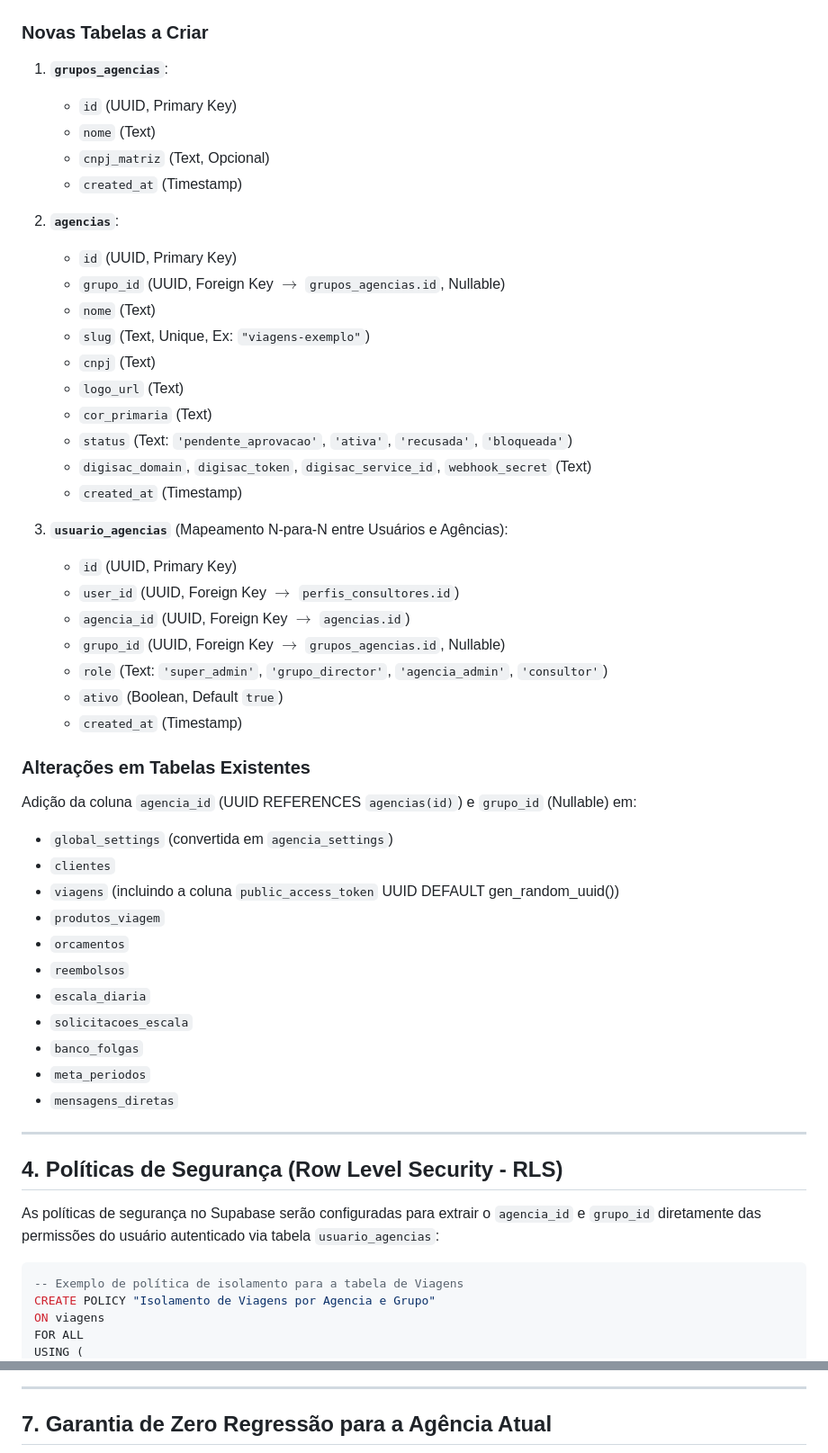
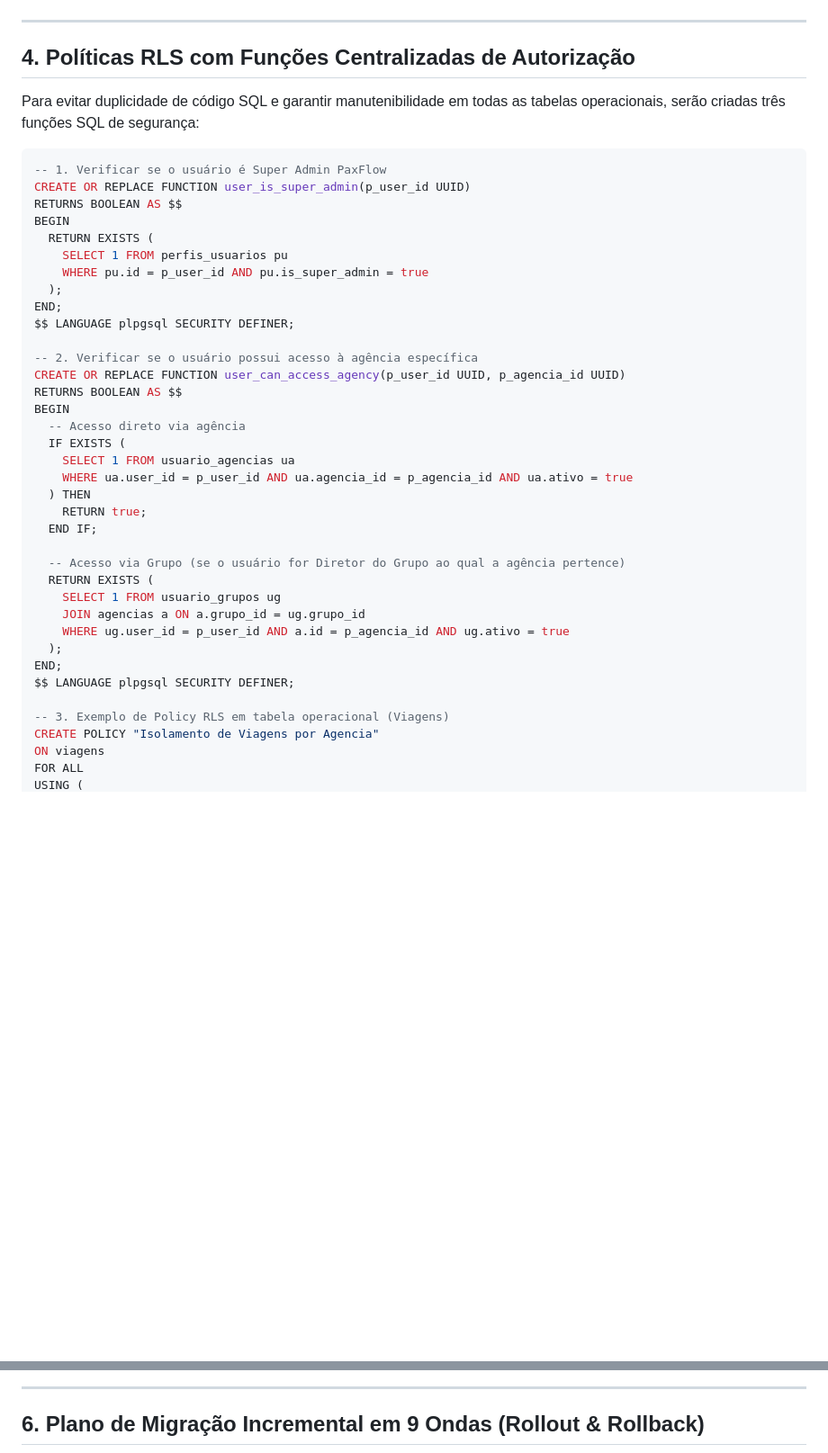
Before and after one commit to curupaco/PaxFlow, a Markdown page: docs/MultiTenant_Plano.md, 2 parts joined by grey strips. Shown at 90% size. Drawn GitHub-style; blank space fills up the shorter version.

Commit message:
docs: refine multi-tenant architectural specification with updated database schema and security principles

````diff
--- a/docs/MultiTenant_Plano.md
+++ b/docs/MultiTenant_Plano.md
@@ -88,59 +121,47 @@ erDiagram
     }
 ```
 
-### Novas Tabelas a Criar
-
-1. **`grupos_agencias`**:
-   - `id` (UUID, Primary Key)
-   - `nome` (Text)
-   - `cnpj_matriz` (Text, Opcional)
-   - `created_at` (Timestamp)
-
-2. **`agencias`**:
-   - `id` (UUID, Primary Key)
-   - `grupo_id` (UUID, Foreign Key $\rightarrow$ `grupos_agencias.id`, Nullable)
-   - `nome` (Text)
-   - `slug` (Text, Unique, Ex: `"viagens-exemplo"`)
-   - `cnpj` (Text)
-   - `logo_url` (Text)
-   - `cor_primaria` (Text)
-   - `status` (Text: `'pendente_aprovacao'`, `'ativa'`, `'recusada'`, `'bloqueada'`)
-   - `digisac_domain`, `digisac_token`, `digisac_service_id`, `webhook_secret` (Text)
-   - `created_at` (Timestamp)
-
-3. **`usuario_agencias`** (Mapeamento N-para-N entre Usuários e Agências):
-   - `id` (UUID, Primary Key)
-   - `user_id` (UUID, Foreign Key $\rightarrow$ `perfis_consultores.id`)
-   - `agencia_id` (UUID, Foreign Key $\rightarrow$ `agencias.id`)
-   - `grupo_id` (UUID, Foreign Key $\rightarrow$ `grupos_agencias.id`, Nullable)
-   - `role` (Text: `'super_admin'`, `'grupo_director'`, `'agencia_admin'`, `'consultor'`)
-   - `ativo` (Boolean, Default `true`)
-   - `created_at` (Timestamp)
-
-### Alterações em Tabelas Existentes
-
-Adição da coluna `agencia_id` (UUID REFERENCES `agencias(id)`) e `grupo_id` (Nullable) em:
-- `global_settings` (convertida em `agencia_settings`)
-- `clientes`
-- `viagens` (incluindo a coluna `public_access_token` UUID DEFAULT gen_random_uuid())
-- `produtos_viagem`
-- `orcamentos`
-- `reembolsos`
-- `escala_diaria`
-- `solicitacoes_escala`
-- `banco_folgas`
-- `meta_periodos`
-- `mensagens_diretas`
-
 ---
 
-## 4. Políticas de Segurança (Row Level Security - RLS)
+## 4. Políticas RLS com Funções Centralizadas de Autorização
 
-As políticas de segurança no Supabase serão configuradas para extrair o `agencia_id` e `grupo_id` diretamente das permissões do usuário autenticado via tabela `usuario_agencias`:
+Para evitar duplicidade de código SQL e garantir manutenibilidade em todas as tabelas operacionais, serão criadas três funções SQL de segurança:
 
 ```sql
--- Exemplo de política de isolamento para a tabela de Viagens
-CREATE POLICY "Isolamento de Viagens por Agencia e Grupo"
+-- 1. Verificar se o usuário é Super Admin PaxFlow
+CREATE OR REPLACE FUNCTION user_is_super_admin(p_user_id UUID)
+RETURNS BOOLEAN AS $$
+BEGIN
+  RETURN EXISTS (
+    SELECT 1 FROM perfis_usuarios pu
+    WHERE pu.id = p_user_id AND pu.is_super_admin = true
+  );
+END;
+$$ LANGUAGE plpgsql SECURITY DEFINER;
+
+-- 2. Verificar se o usuário possui acesso à agência específica
+CREATE OR REPLACE FUNCTION user_can_access_agency(p_user_id UUID, p_agencia_id UUID)
+RETURNS BOOLEAN AS $$
+BEGIN
+  -- Acesso direto via agência
+  IF EXISTS (
+    SELECT 1 FROM usuario_agencias ua
+    WHERE ua.user_id = p_user_id AND ua.agencia_id = p_agencia_id AND ua.ativo = true
+  ) THEN
+    RETURN true;
+  END IF;
+
+  -- Acesso via Grupo (se o usuário for Diretor do Grupo ao qual a agência pertence)
+  RETURN EXISTS (
+    SELECT 1 FROM usuario_grupos ug
+    JOIN agencias a ON a.grupo_id = ug.grupo_id
+    WHERE ug.user_id = p_user_id AND a.id = p_agencia_id AND ug.ativo = true
+  );
+END;
+$$ LANGUAGE plpgsql SECURITY DEFINER;
+
+-- 3. Exemplo de Policy RLS em tabela operacional (Viagens)
+CREATE POLICY "Isolamento de Viagens por Agencia"
 ON viagens
 FOR ALL
 USING (
@@ -218,5 +199,5 @@ sequenceDiagram
 
 ---
 
-## 7. Garantia de Zero Regressão para a Agência Atual
+## 6. Plano de Migração Incremental em 9 Ondas (Rollout & Rollback)
 
````
Also changed, not shown: other parts of docs/MultiTenant_Plano.md (+107 -120 lines).
